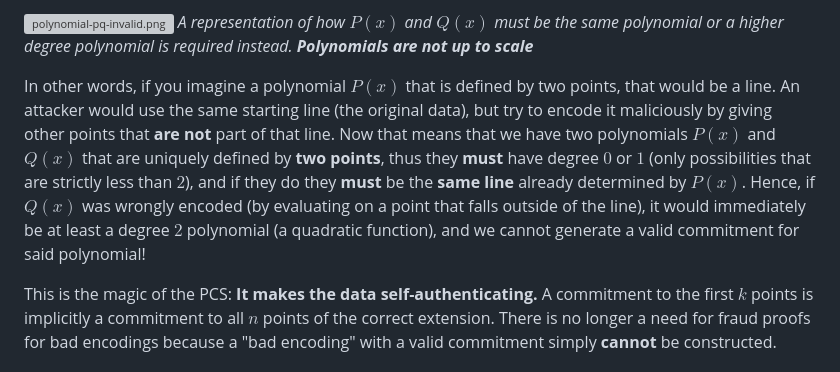
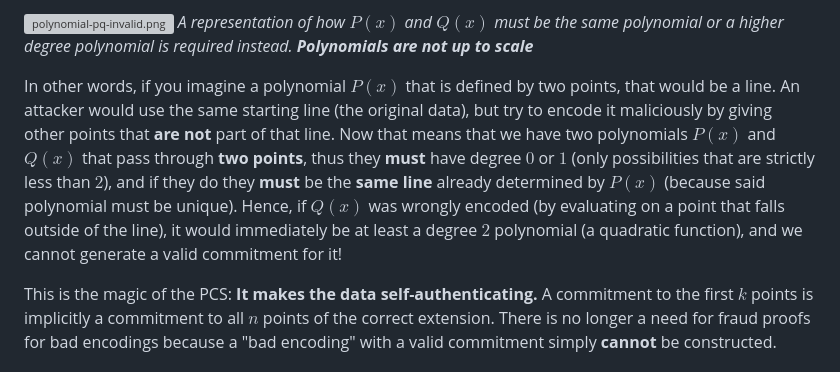
Before and after one commit to ziemen4/z-notes, a Markdown page: content/draft/index.md, the part around one of its changes. Drawn GitHub-style; grey boxes are pictures that could not be loaded.

```diff
--- a/content/draft/index.md
+++ b/content/draft/index.md
@@ -87,7 +87,7 @@ Importantly, recall that a polynomial of degree $k-1$ is **uniquely defined by $
 ![polynomial-pq-invalid.png](polynomial-pq-invalid.png)
 *A representation of how $P(x)$ and $Q(x)$ must be the same polynomial or a higher degree polynomial is required instead. **Polynomials are not up to scale***
 
-In other words, if you imagine a polynomial $P(x)$ that is defined by two points, that would be a line. An attacker would use the same starting line (the original data), but try to encode it maliciously by giving other points that **are not** part of that line. Now that means that we have two polynomials $P(x)$ and $Q(x)$ that are uniquely defined by **two points**, thus they **must** have degree $0$ or $1$ (only possibilities that are strictly less than $2$), and if they do they **must** be the **same line** already determined by $P(x)$. Hence, if $Q(x)$ was wrongly encoded (by evaluating on a point that falls outside of the line), it would immediately be at least a degree $2$ polynomial (a quadratic function), and we cannot generate a valid commitment for said polynomial!
+In other words, if you imagine a polynomial $P(x)$ that is defined by two points, that would be a line. An attacker would use the same starting line (the original data), but try to encode it maliciously by giving other points that **are not** part of that line. Now that means that we have two polynomials $P(x)$ and $Q(x)$ that pass through **two points**, thus they **must** have degree $0$ or $1$ (only possibilities that are strictly less than $2$), and if they do they **must** be the **same line** already determined by $P(x)$ (because said polynomial must be unique). Hence, if $Q(x)$ was wrongly encoded (by evaluating on a point that falls outside of the line), it would immediately be at least a degree $2$ polynomial (a quadratic function), and we cannot generate a valid commitment for it!
 
 This is the magic of the PCS: **It makes the data self-authenticating.** A commitment to the first $k$ points is implicitly a commitment to all $n$ points of the correct extension. There is no longer a need for fraud proofs for bad encodings because a "bad encoding" with a valid commitment simply **cannot** be constructed.
 
```
Also changed, not shown: other parts of content/draft/index.md (+2 -2 lines).
